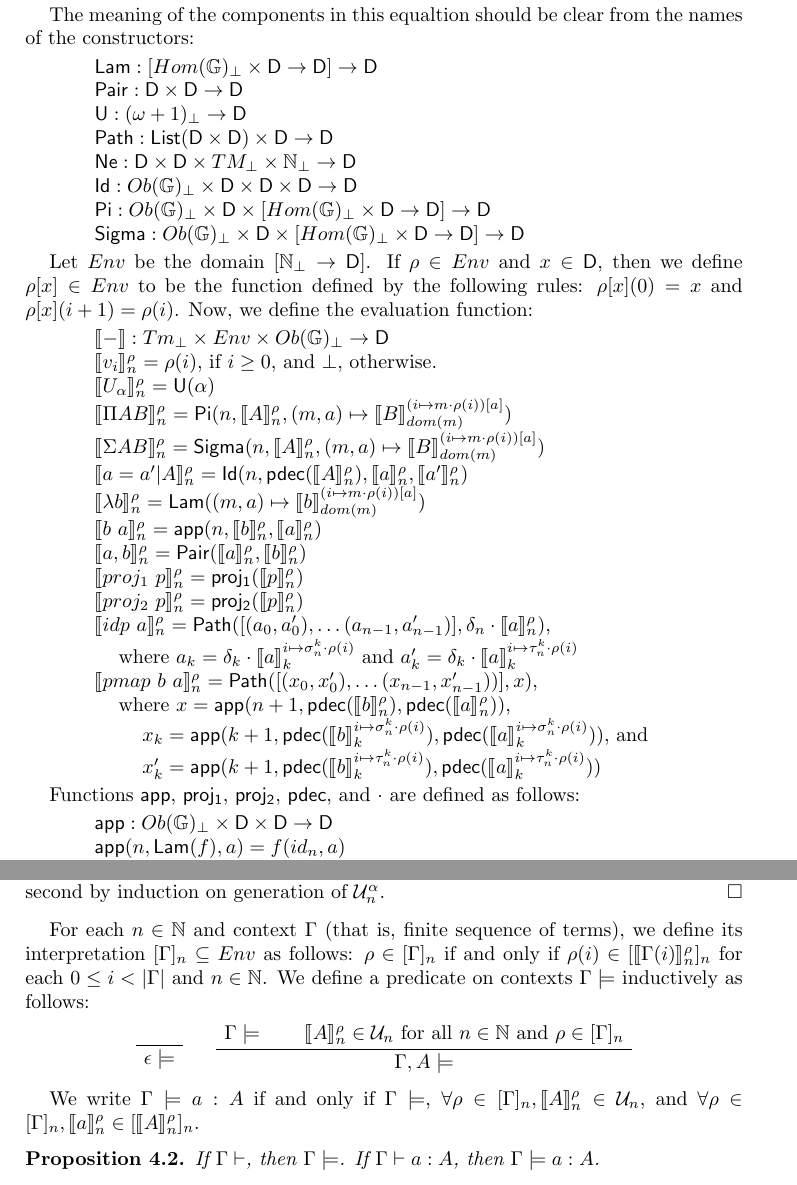
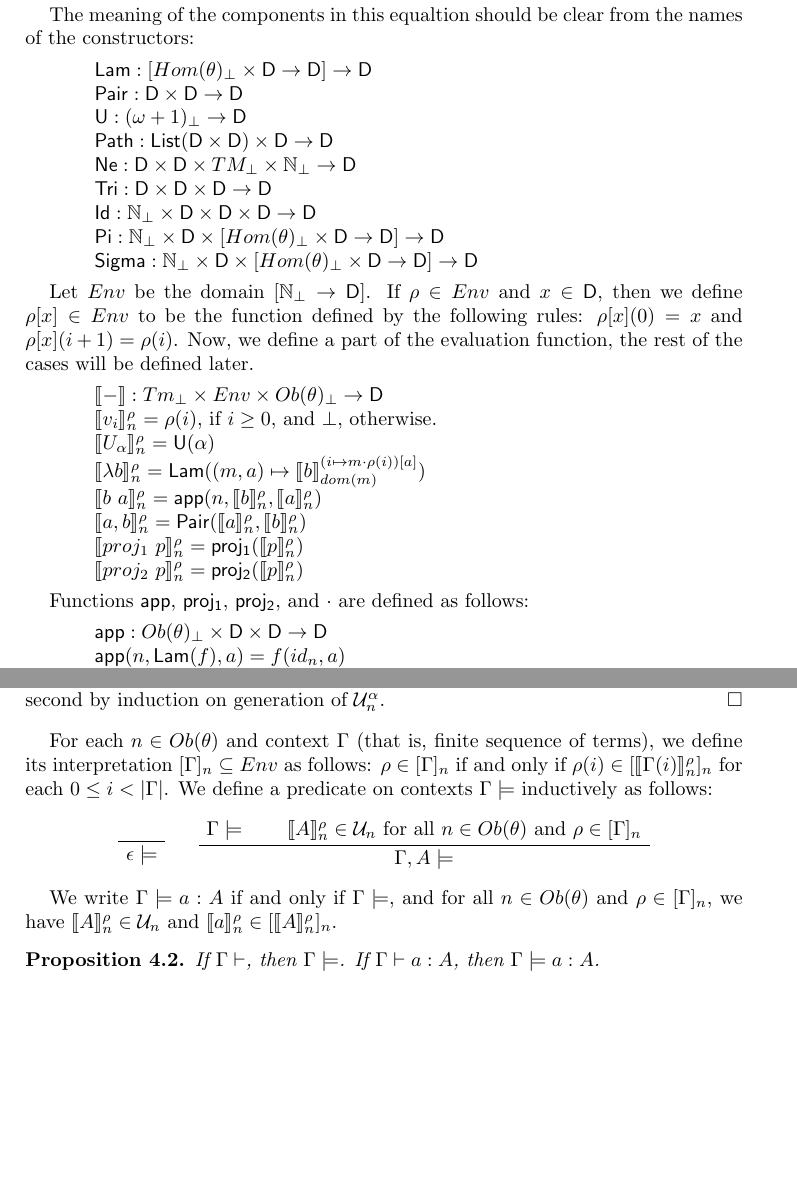
Before and after one commit to valis/HoTT, a LaTeX paper (doc/hott.tex): two parts of pages 4 and 6 of 7, joined at a grey line, cut so that both start at the same text, the shorter picture padded with empty space. Compiled offline with pdfLaTeX.

Commit message:
Introduce theta

```diff
--- a/doc/hott.tex
+++ b/doc/hott.tex
@@ -309,31 +308,35 @@ where $\omega + 1$ denotes the set $\nats \cup \{ \omega \}$, and $\mathsf{List}
 
 The meaning of the components in this equaltion should be clear from the names of the constructors:
 \begin{itemize}
-\item[] $\mathsf{Lam} : [Hom(\bbG)_\bot \times \D \to \D] \to \D$
+\item[] $\mathsf{Lam} : [Hom(\theta)_\bot \times \D \to \D] \to \D$
 \item[] $\mathsf{Pair} : \D \times \D \to \D$
 \item[] $\mathsf{U} : (\omega + 1)_\bot \to \D$
 \item[] $\mathsf{Path} : \mathsf{List}(\D \times \D) \times \D \to \D$
 \item[] $\mathsf{Ne} : \D \times \D \times TM_\bot \times \nats_\bot \to \D$
-\item[] $\mathsf{Id} : Ob(\bbG)_\bot \times \D \times \D \times \D \to \D$
-\item[] $\mathsf{Pi} : Ob(\bbG)_\bot \times \D \times [Hom(\bbG)_\bot \times \D \to \D] \to \D$
-\item[] $\mathsf{Sigma} : Ob(\bbG)_\bot \times \D \times [Hom(\bbG)_\bot \times \D \to \D] \to \D$
+\item[] $\mathsf{Tri} : \D \times \D \times \D \to \D$
+\item[] $\mathsf{Id} : \nats_\bot \times \D \times \D \times \D \to \D$
+\item[] $\mathsf{Pi} : \nats_\bot \times \D \times [Hom(\theta)_\bot \times \D \to \D] \to \D$
+\item[] $\mathsf{Sigma} : \nats_\bot \times \D \times [Hom(\theta)_\bot \times \D \to \D] \to \D$
 \end{itemize}
 
 Let $Env$ be the domain $[\nats_\bot \to \D]$.
 If $\rho \in Env$ and $x \in \D$, then we define $\rho[x] \in Env$ to be the function defined by the following rules: $\rho[x](0) = x$ and $\rho[x](i+1) = \rho(i)$.
-Now, we define the evaluation function:
+Now, we define a part of the evaluation function, the rest of the cases will be defined later.
 \begin{itemize}
-\item[] $\llbracket - \rrbracket : Tm_\bot \times Env \times Ob(\bbG)_\bot \to \D$
+\item[] $\llbracket - \rrbracket : Tm_\bot \times Env \times Ob(\theta)_\bot \to \D$
 \item[] $\llbracket v_i \rrbracket^\rho_n = \rho(i)$, if $i \geq 0$, and $\bot$, otherwise.
 \item[] $\llbracket U_\alpha \rrbracket^\rho_n = \mathsf{U}(\alpha)$
-\item[] $\llbracket \Pi A B \rrbracket^\rho_n = \mathsf{Pi}(n, \llbracket A \rrbracket^\rho_n, (m, a) \mapsto \llbracket B \rrbracket^{(i \mapsto m \cdot \rho(i))[a]}_{dom(m)})$
-\item[] $\llbracket \Sigma A B \rrbracket^\rho_n = \mathsf{Sigma}(n, \llbracket A \rrbracket^\rho_n, (m, a) \mapsto \llbracket B \rrbracket^{(i \mapsto m \cdot \rho(i))[a]}_{dom(m)})$
-\item[] $\llbracket a = a' | A \rrbracket^\rho_n = \mathsf{Id}(n, \mathsf{pdec}(\llbracket A \rrbracket^\rho_n), \llbracket a \rrbracket^\rho_n, \llbracket a' \rrbracket^\rho_n)$
 \item[] $\llbracket \lambda b \rrbracket^\rho_n = \mathsf{Lam}((m, a) \mapsto \llbracket b \rrbracket^{(i \mapsto m \cdot \rho(i))[a]}_{dom(m)})$
 \item[] $\llbracket b\ a \rrbracket^\rho_n = \mathsf{app}(n, \llbracket b \rrbracket^\rho_n, \llbracket a \rrbracket^\rho_n)$
 \item[] $\llbracket a, b \rrbracket^\rho_n = \mathsf{Pair}(\llbracket a \rrbracket^\rho_n, \llbracket b \rrbracket^\rho_n)$
 \item[] $\llbracket proj_1\ p \rrbracket^\rho_n = \mathsf{proj_1}(\llbracket p \rrbracket^\rho_n)$
 \item[] $\llbracket proj_2\ p \rrbracket^\rho_n = \mathsf{proj_2}(\llbracket p \rrbracket^\rho_n)$
+\end{itemize}
+
+\begin{comment}
+\item[] $\llbracket \Pi A B \rrbracket^\rho_n = \mathsf{Pi}(n, \llbracket A \rrbracket^\rho_n, (m, a) \mapsto \llbracket B \rrbracket^{(i \mapsto m \cdot \rho(i))[a]}_{dom(m)})$
+\item[] $\llbracket \Sigma A B \rrbracket^\rho_n = \mathsf{Sigma}(n, \llbracket A \rrbracket^\rho_n, (m, a) \mapsto \llbracket B \rrbracket^{(i \mapsto m \cdot \rho(i))[a]}_{dom(m)})$
+\item[] $\llbracket a = a' | A \rrbracket^\rho_n = \mathsf{Id}(n, \mathsf{pdec}(\llbracket A \rrbracket^\rho_n), \llbracket a \rrbracket^\rho_n, \llbracket a' \rrbracket^\rho_n)$
 \item[] $\llbracket idp\ a \rrbracket^\rho_n = \mathsf{Path}([(a_0, a'_0), \ldots (a_{n-1}, a'_{n-1})], \delta_n \cdot \llbracket a \rrbracket^\rho_n)$, \\
     \indent where $a_k  = \delta_k \cdot \llbracket a \rrbracket^{i \mapsto \sigma^k_n \cdot \rho(i)}_k$ and
                   $a'_k = \delta_k \cdot \llbracket a \rrbracket^{i \mapsto \tau^k_n \cdot \rho(i)}_k$
@@ -341,11 +344,11 @@ Now, we define the evaluation function:
     \indent where $x = \mathsf{app}(n + 1, \mathsf{pdec}(\llbracket b \rrbracket^\rho_n), \mathsf{pdec}(\llbracket a \rrbracket^\rho_n))$, \\
     \indent \indent $x_k = \mathsf{app}(k + 1, \mathsf{pdec}(\llbracket b \rrbracket^{i \mapsto \sigma^k_n \cdot \rho(i)}_k), \mathsf{pdec}(\llbracket a \rrbracket^{i \mapsto \sigma^k_n \cdot \rho(i)}_k))$, and \\
     \indent \indent $x'_k = \mathsf{app}(k + 1, \mathsf{pdec}(\llbracket b \rrbracket^{i \mapsto \tau^k_n \cdot \rho(i)}_k), \mathsf{pdec}(\llbracket a \rrbracket^{i \mapsto \tau^k_n \cdot \rho(i)}_k))$
-\end{itemize}
+\end{comment}
 
-Functions $\mathsf{app}$, $\mathsf{proj_1}$, $\mathsf{proj_2}$, $\mathsf{pdec}$, and $\cdot$ are defined as follows:
+Functions $\mathsf{app}$, $\mathsf{proj_1}$, $\mathsf{proj_2}$, and $\cdot$ are defined as follows:
 \begin{itemize}
-\item[] $\mathsf{app} : Ob(\bbG)_\bot \times \D \times \D \to \D$
+\item[] $\mathsf{app} : Ob(\theta)_\bot \times \D \times \D \to \D$
 \item[] $\mathsf{app}(n,\mathsf{Lam}(f),a) = f(id_n,a)$
 \item[] $\mathsf{app}(n,e,a) = \bot$, otherwise
 \item[]
@@ -479,8 +497,8 @@ defined by the graph $G^\alpha_n$ is defined on $\mathcal{U}^\alpha_n \subseteq
 The first statement is proved by induction on generation of $G^\alpha_n$ and the second by induction on generation of $\mathcal{U}^\alpha_n$.
 \end{proof}
 
-For each $n \in \nats$ and context $\Gamma$ (that is, finite sequence of terms), we define its interpretation $[\Gamma]_n \subseteq Env$ as follows:
-$\rho \in [\Gamma]_n$ if and only if $\rho(i) \in [\llbracket \Gamma(i) \rrbracket^\rho_n]_n$ for each $0 \leq i < |\Gamma|$ and $n \in \nats$.
+For each $n \in Ob(\theta)$ and context $\Gamma$ (that is, finite sequence of terms), we define its interpretation $[\Gamma]_n \subseteq Env$ as follows:
+$\rho \in [\Gamma]_n$ if and only if $\rho(i) \in [\llbracket \Gamma(i) \rrbracket^\rho_n]_n$ for each $0 \leq i < |\Gamma|$.
 We define a predicate on contexts $\Gamma \models$ inductively as follows:
 
 \centerAlignProof
@@ -492,15 +510,14 @@ We define a predicate on contexts $\Gamma \models$ inductively as follows:
 \DisplayProof
 \quad
 \AxiomC{$\Gamma \models$}
-\AxiomC{$\llbracket A \rrbracket^\rho_n \in \mathcal{U}_n$ for all $n \in \nats$ and $\rho \in [\Gamma]_n$}
+\AxiomC{$\llbracket A \rrbracket^\rho_n \in \mathcal{U}_n$ for all $n \in Ob(\theta)$ and $\rho \in [\Gamma]_n$}
 \BinaryInfC{$\Gamma, A \models$}
 \DisplayProof
 \end{center}
 \medskip
 
-We write $\Gamma \models a : A$ if and only if $\Gamma \models$,
-$\forall \rho \in [\Gamma]_n, \llbracket A \rrbracket^\rho_n \in \mathcal{U}_n$,
-and $\forall \rho \in [\Gamma]_n, \llbracket a \rrbracket^\rho_n \in [\llbracket A \rrbracket^\rho_n]_n$.
+We write $\Gamma \models a : A$ if and only if $\Gamma \models$, and for all $n \in Ob(\theta)$ and $\rho \in [\Gamma]_n$,
+we have $\llbracket A \rrbracket^\rho_n \in \mathcal{U}_n$ and $\llbracket a \rrbracket^\rho_n \in [\llbracket A \rrbracket^\rho_n]_n$.
 
 \begin{prop}
 If $\Gamma \vdash$, then $\Gamma \models$.
```
Also changed, not shown: doc/hott.tex (42 more changed lines).
